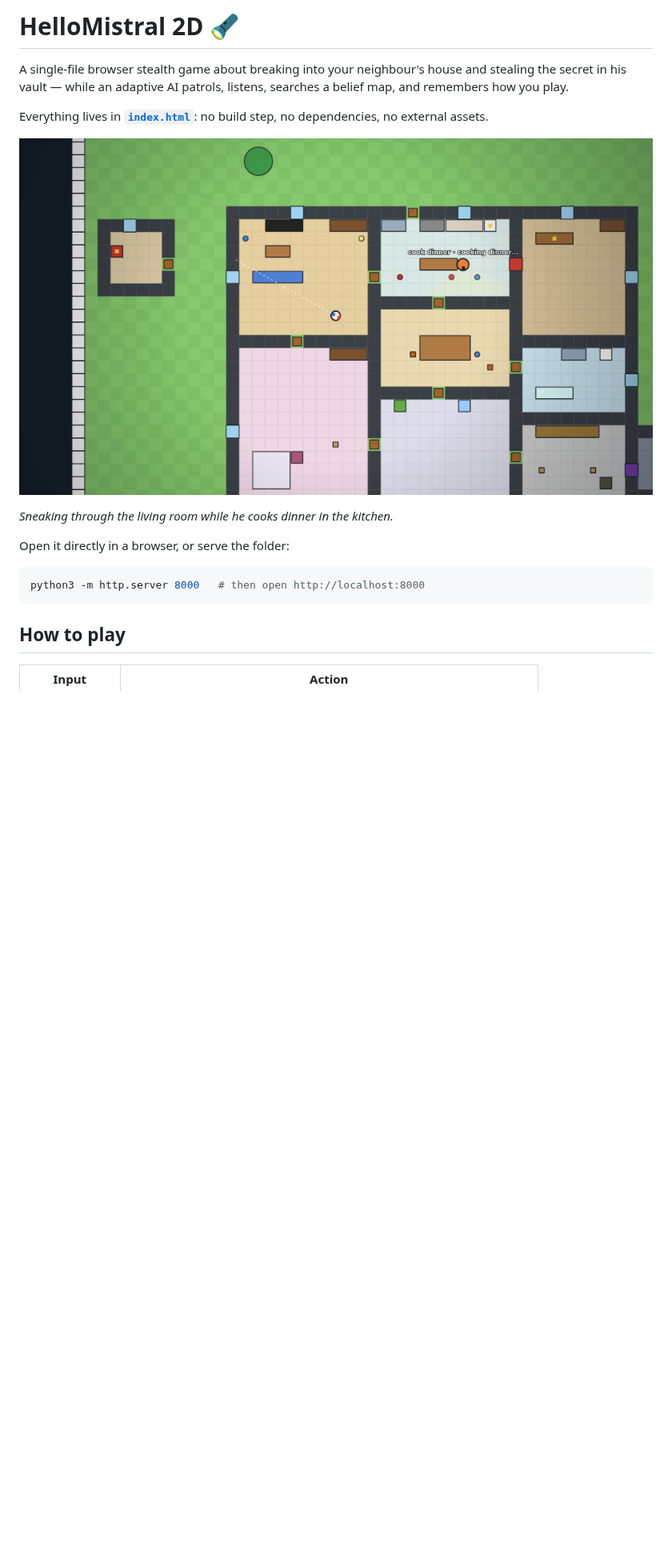
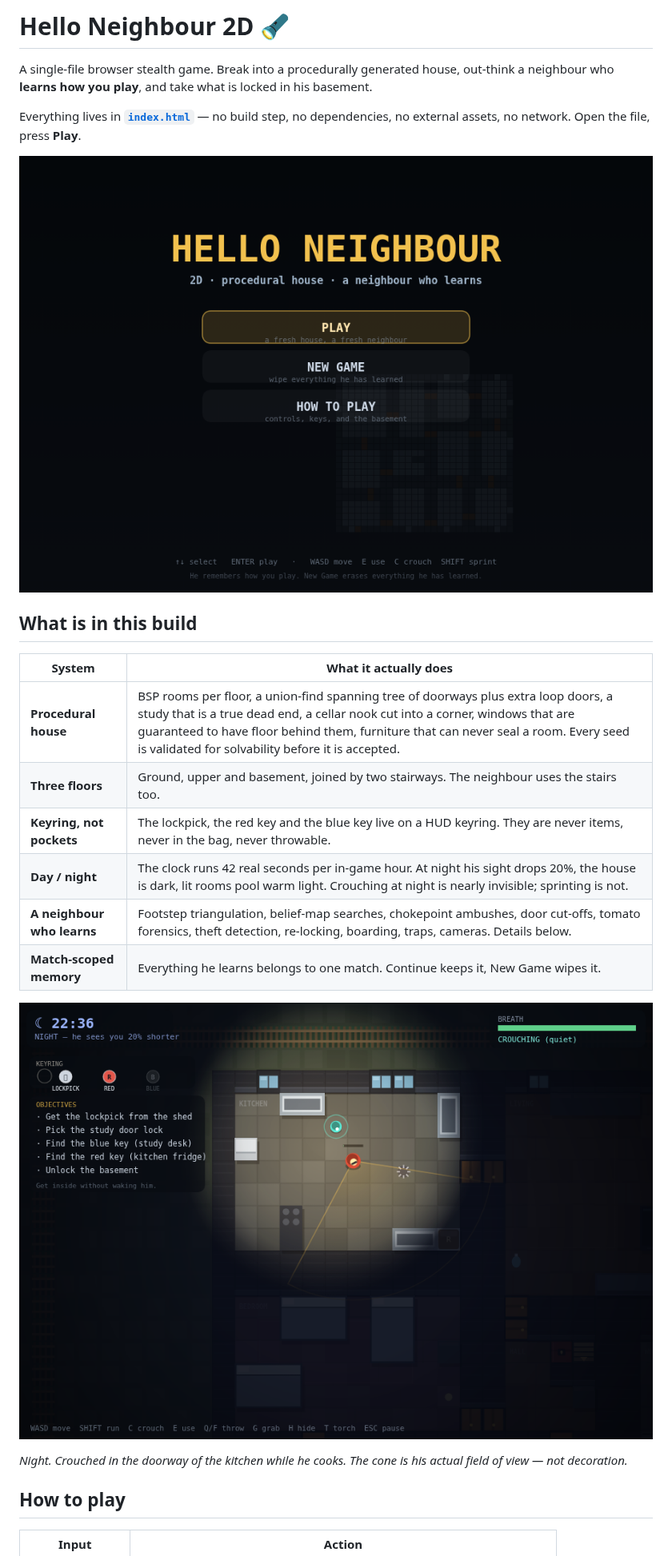
Before and after one commit to ResMist/HelloMistral, a Markdown page: README.md, the part around one of its changes. Shown at 80% size. Rendered like a GitHub page; pictures changed too: docs/gameplay.png, docs/menu.png (added); blank space fills up the shorter version.

````diff
--- a/README.md
+++ b/README.md
@@ -1,21 +1,29 @@
-# HelloMistral 2D 🔦
+# Hello Neighbour 2D 🔦
 
-A single-file browser stealth game about breaking into your neighbour's house and
-stealing the secret in his vault — while an adaptive AI patrols, listens, searches
-a belief map, and remembers how you play.
+A single-file browser stealth game. Break into a procedurally generated house,
+out-think a neighbour who **learns how you play**, and take what is locked in his
+basement.
 
-Everything lives in **[`index.html`](index.html)**: no build step, no dependencies,
-no external assets.
+Everything lives in **[`index.html`](index.html)** — no build step, no
+dependencies, no external assets, no network. Open the file, press **Play**.
 
-![Gameplay](docs/gameplay.png)
+![The menu](docs/menu.png)
 
-*Sneaking through the living room while he cooks dinner in the kitchen.*
+## What is in this build
 
-Open it directly in a browser, or serve the folder:
+| System | What it actually does |
+| --- | --- |
+| **Procedural house** | BSP rooms per floor, a union-find spanning tree of doorways plus extra loop doors, a study that is a true dead end, a cellar nook cut into a corner, windows that are guaranteed to have floor behind them, furniture that can never seal a room. Every seed is validated for solvability before it is accepted. |
+| **Three floors** | Ground, upper and basement, joined by two stairways. The neighbour uses the stairs too. |
+| **Keyring, not pockets** | The lockpick, the red key and the blue key live on a HUD keyring. They are never items, never in the bag, never throwable. |
+| **Day / night** | The clock runs 42 real seconds per in-game hour. At night his sight drops 20%, the house is dark, lit rooms pool warm light. Crouching at night is nearly invisible; sprinting is not. |
+| **A neighbour who learns** | Footstep triangulation, belief-map searches, chokepoint ambushes, door cut-offs, tomato forensics, theft detection, re-locking, boarding, traps, cameras. Details below. |
+| **Match-scoped memory** | Everything he learns belongs to one match. Continue keeps it, New Game wipes it. |
 
-```bash
-python3 -m http.server 8000   # then open http://localhost:8000
-```
+![Night raid](docs/gameplay.png)
+
+*Night. Crouched in the doorway of the kitchen while he cooks. The cone is his
+actual field of view — not decoration.*
 
 ## How to play
 
````
Also changed, not shown: other parts of README.md (+127 -110 lines), docs/basement.png (added), docs/vision.png, 10 other files.
